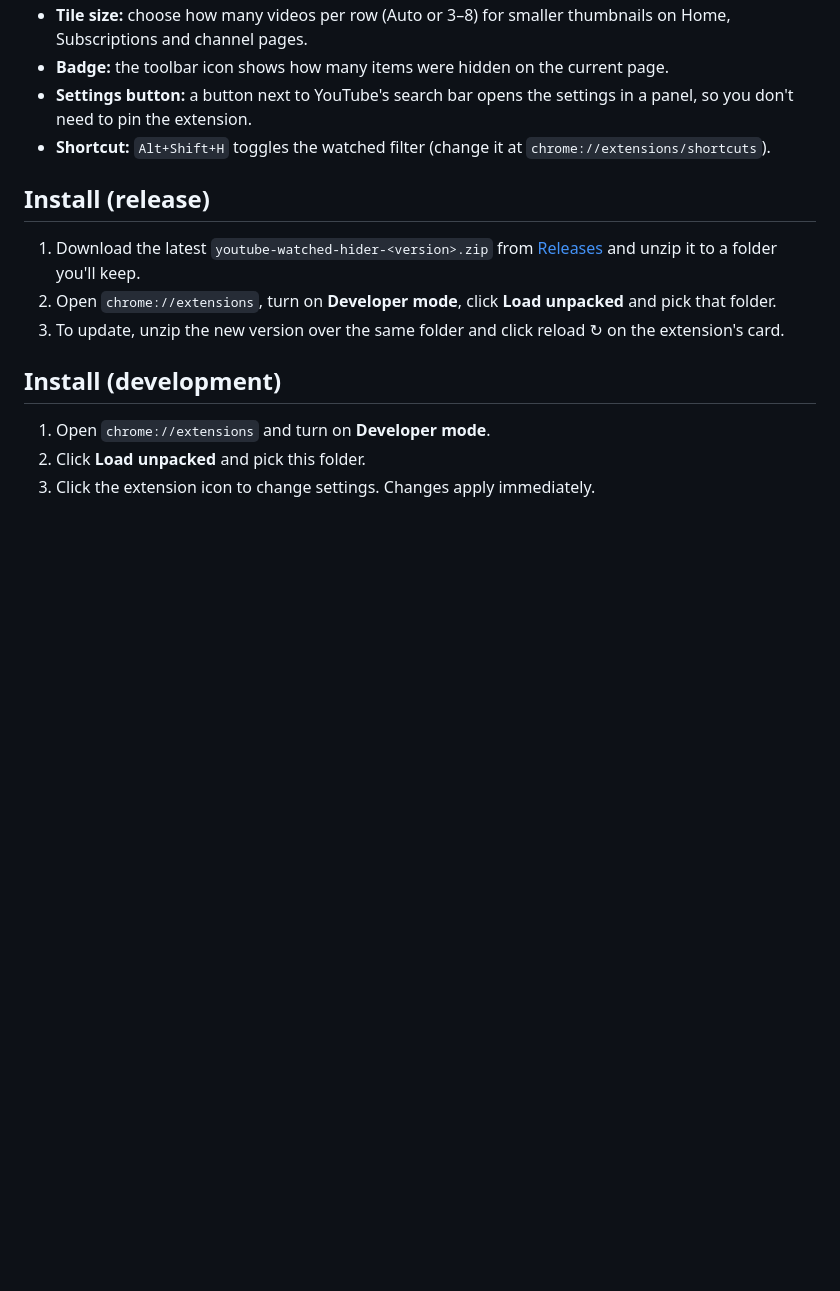
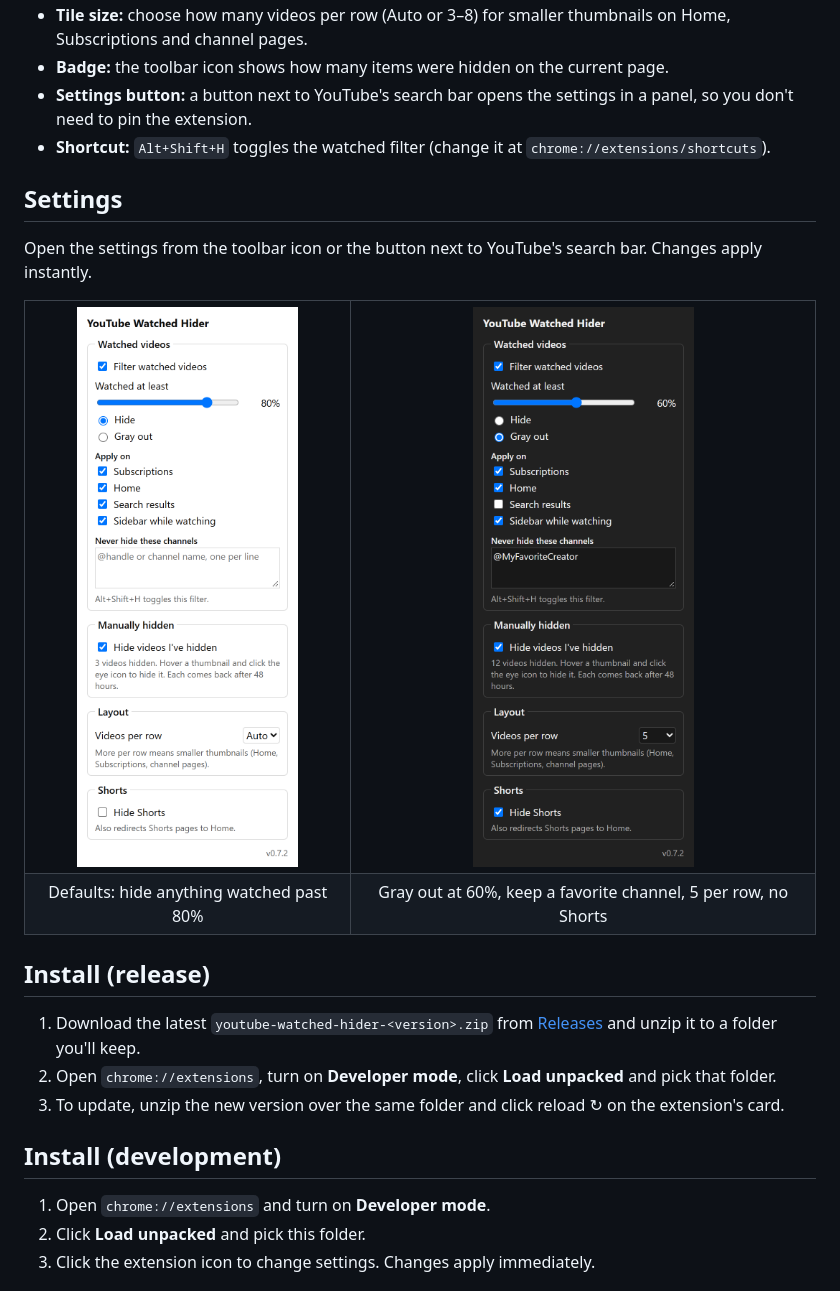
Before and after one commit to Eddy93-dev/YoutubePlugin, a Markdown page: README.md, the part around the change. GitHub-like rendering; pictures changed too: docs/screenshots/settings-dark.png (added), docs/screenshots/settings-light.png (added); blank space fills up the shorter version.

Commit message:
docs: add settings panel screenshots to the README
Light and dark screenshots of the settings panel (rendered standalone at
2x) showing the default setup and a customized one.

Co-Authored-By: Claude Opus 5.5 <noreply@anthropic.com>

```diff
--- a/README.md
+++ b/README.md
@@ -10,6 +10,21 @@ Chrome extension (Manifest V3, no build step, no dependencies):
 - **Badge:** the toolbar icon shows how many items were hidden on the current page.
 - **Settings button:** a button next to YouTube's search bar opens the settings in a panel, so you don't need to pin the extension.
 - **Shortcut:** `Alt+Shift+H` toggles the watched filter (change it at `chrome://extensions/shortcuts`).
+
+## Settings
+
+Open the settings from the toolbar icon or the button next to YouTube's search bar. Changes apply instantly.
+
+<table>
+  <tr>
+    <td align="center"><img src="docs/screenshots/settings-light.png" width="300" alt="Settings panel in light theme: watched videos hidden at 80% on all pages, 3 manually hidden videos, YouTube's default layout"></td>
+    <td align="center"><img src="docs/screenshots/settings-dark.png" width="300" alt="Settings panel in dark theme: watched videos grayed out at 60%, search results excluded, one channel never hidden, 5 videos per row, Shorts hidden"></td>
+  </tr>
+  <tr>
+    <td align="center">Defaults: hide anything watched past 80%</td>
+    <td align="center">Gray out at 60%, keep a favorite channel, 5 per row, no Shorts</td>
+  </tr>
+</table>
 
 ## Install (release)
 1. Download the latest `youtube-watched-hider-<version>.zip` from [Releases](https://github.com/Eddy93-dev/YoutubePlugin/releases/latest) and unzip it to a folder you'll keep.
```
